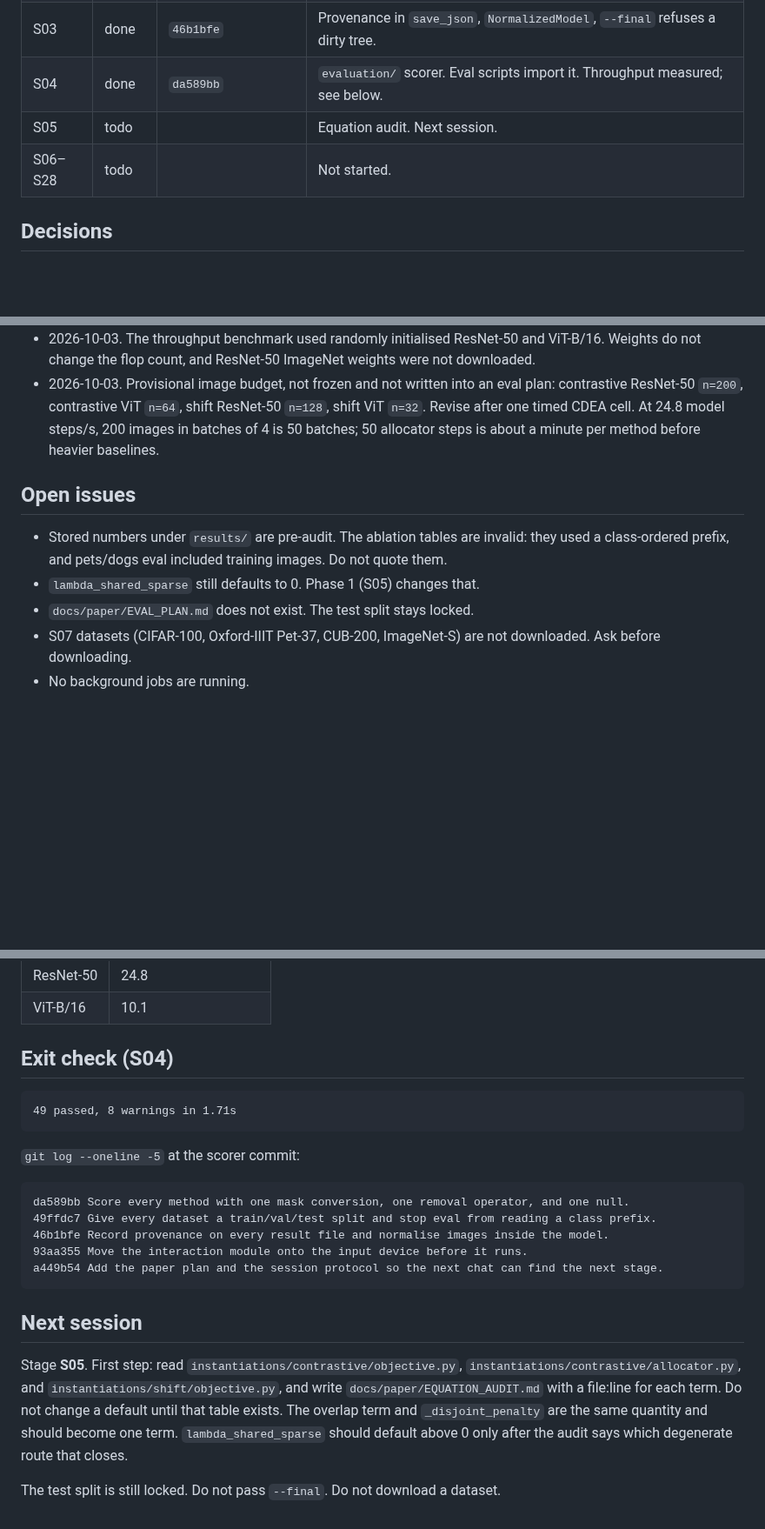
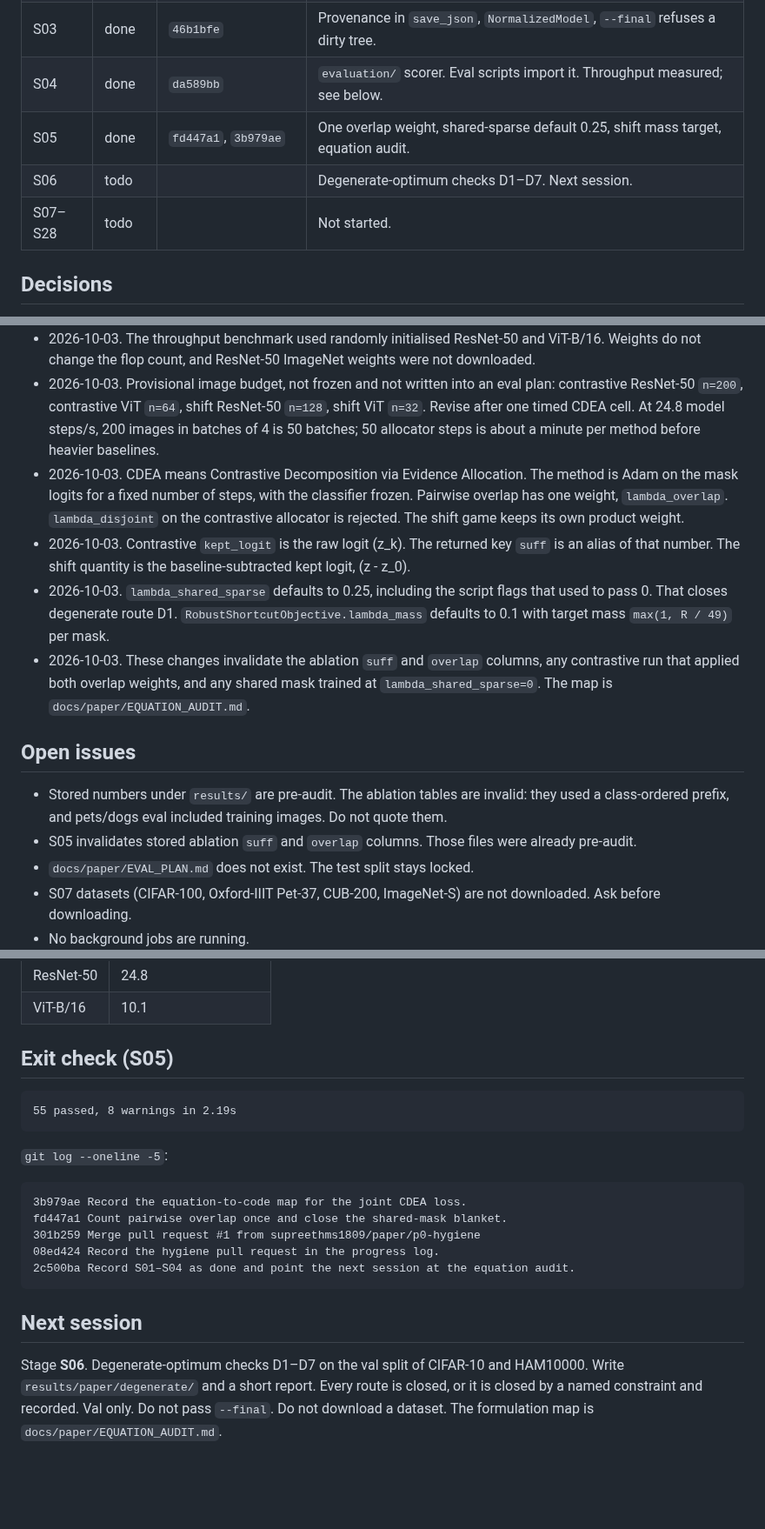
Before and after one commit to supreethms1809/gambit, a Markdown page: docs/paper/PROGRESS.md, 3 parts joined by grey strips. Shown at 87% size. Drawn GitHub-style; blank space fills up the shorter version.

Commit message:
Record the formulation audit as done and point the next session at the degenerate-optimum checks.
Co-authored-by: Cursor <cursoragent@cursor.com>

````diff
--- a/docs/paper/PROGRESS.md
+++ b/docs/paper/PROGRESS.md
@@ -11,8 +11,9 @@ Branch: `paper/p0-hygiene`. Pull request: https://github.com/supreethms1809/gamb
 | S02 | done | `93aa355`, `49ffdc7` | Seeded subsets, three-way splits, test lock, interaction moved to the input device. |
 | S03 | done | `46b1bfe` | Provenance in `save_json`, `NormalizedModel`, `--final` refuses a dirty tree. |
 | S04 | done | `da589bb` | `evaluation/` scorer. Eval scripts import it. Throughput measured; see below. |
-| S05 | todo | | Equation audit. Next session. |
-| S06–S28 | todo | | Not started. |
+| S05 | done | `fd447a1`, `3b979ae` | One overlap weight, shared-sparse default 0.25, shift mass target, equation audit. |
+| S06 | todo | | Degenerate-optimum checks D1–D7. Next session. |
+| S07–S28 | todo | | Not started. |
 
 ## Decisions
 
@@ -22,11 +23,15 @@ Branch: `paper/p0-hygiene`. Pull request: https://github.com/supreethms1809/gamb
 - 2026-10-03. Checkpoint selection uses that val split for every paper dataset. Medical selection no longer reads the old holdout folders. Adam, cosine schedule, and cross-entropy are unchanged. Class weights for the medical sets are computed from the train subset.
 - 2026-10-03. The throughput benchmark used randomly initialised ResNet-50 and ViT-B/16. Weights do not change the flop count, and ResNet-50 ImageNet weights were not downloaded.
 - 2026-10-03. Provisional image budget, not frozen and not written into an eval plan: contrastive ResNet-50 `n=200`, contrastive ViT `n=64`, shift ResNet-50 `n=128`, shift ViT `n=32`. Revise after one timed CDEA cell. At 24.8 model steps/s, 200 images in batches of 4 is 50 batches; 50 allocator steps is about a minute per method before heavier baselines.
+- 2026-10-03. CDEA means Contrastive Decomposition via Evidence Allocation. The method is Adam on the mask logits for a fixed number of steps, with the classifier frozen. Pairwise overlap has one weight, `lambda_overlap`. `lambda_disjoint` on the contrastive allocator is rejected. The shift game keeps its own product weight.
+- 2026-10-03. Contrastive `kept_logit` is the raw logit \(z_k\). The returned key `suff` is an alias of that number. The shift quantity is the baseline-subtracted kept logit, \(z - z_0\).
+- 2026-10-03. `lambda_shared_sparse` defaults to 0.25, including the script flags that used to pass 0. That closes degenerate route D1. `RobustShortcutObjective.lambda_mass` defaults to 0.1 with target mass `max(1, R / 49)` per mask.
+- 2026-10-03. These changes invalidate the ablation `suff` and `overlap` columns, any contrastive run that applied both overlap weights, and any shared mask trained at `lambda_shared_sparse=0`. The map is `docs/paper/EQUATION_AUDIT.md`.
 
 ## Open issues
 
 - Stored numbers under `results/` are pre-audit. The ablation tables are invalid: they used a class-ordered prefix, and pets/dogs eval included training images. Do not quote them.
-- `lambda_shared_sparse` still defaults to 0. Phase 1 (S05) changes that.
+- S05 invalidates stored ablation `suff` and `overlap` columns. Those files were already pre-audit.
 - `docs/paper/EVAL_PLAN.md` does not exist. The test split stays locked.
 - S07 datasets (CIFAR-100, Oxford-IIIT Pet-37, CUB-200, ImageNet-S) are not downloaded. Ask before downloading.
 - No background jobs are running.
@@ -40,24 +45,22 @@ Log (local, gitignored): `results/paper/logs/throughput_mps.json`.
 | ResNet-50 | 24.8 |
 | ViT-B/16 | 10.1 |
 
-## Exit check (S04)
+## Exit check (S05)
 
 ```
-49 passed, 8 warnings in 1.71s
+55 passed, 8 warnings in 2.19s
 ```
 
-`git log --oneline -5` at the scorer commit:
+`git log --oneline -5`:
 
 ```
-da589bb Score every method with one mask conversion, one removal operator, and one null.
-49ffdc7 Give every dataset a train/val/test split and stop eval from reading a class prefix.
-46b1bfe Record provenance on every result file and normalise images inside the model.
-93aa355 Move the interaction module onto the input device before it runs.
-a449b54 Add the paper plan and the session protocol so the next chat can find the next stage.
+3b979ae Record the equation-to-code map for the joint CDEA loss.
+fd447a1 Count pairwise overlap once and close the shared-mask blanket.
+301b259 Merge pull request #1 from supreethms1809/paper/p0-hygiene
+08ed424 Record the hygiene pull request in the progress log.
+2c500ba Record S01–S04 as done and point the next session at the equation audit.
 ```
 
 ## Next session
 
-Stage **S05**. First step: read `instantiations/contrastive/objective.py`, `instantiations/contrastive/allocator.py`, and `instantiations/shift/objective.py`, and write `docs/paper/EQUATION_AUDIT.md` with a file:line for each term. Do not change a default until that table exists. The overlap term and `_disjoint_penalty` are the same quantity and should become one term. `lambda_shared_sparse` should default above 0 only after the audit says which degenerate route that closes.
-
-The test split is still locked. Do not pass `--final`. Do not download a dataset.
+Stage **S06**. Degenerate-optimum checks D1–D7 on the val split of CIFAR-10 and HAM10000. Write `results/paper/degenerate/` and a short report. Every route is closed, or it is closed by a named constraint and recorded. Val only. Do not pass `--final`. Do not download a dataset. The formulation map is `docs/paper/EQUATION_AUDIT.md`.
````
Also changed, not shown: other parts of docs/paper/PROGRESS.md (+1 -1 lines).
